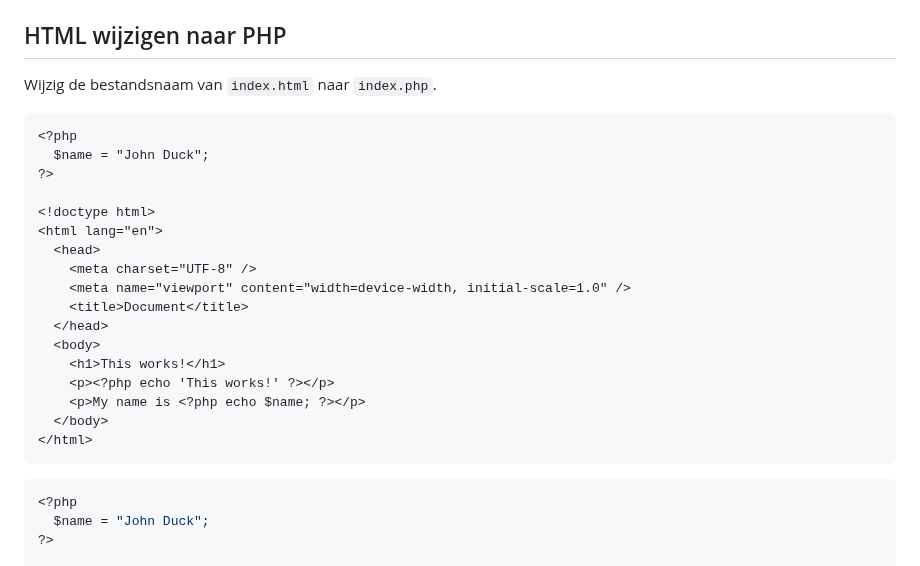
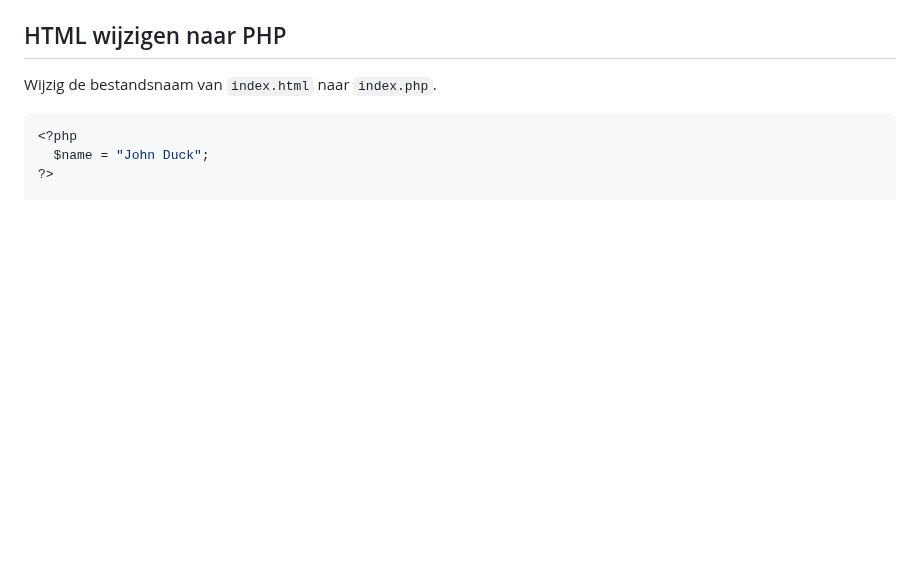
Before and after one commit to code-coaching/blog-posts, a Markdown page: php-install.nl.md, the part around the change. GitHub-like rendering; blank space fills up the shorter version.

Commit message:
refactor: remove double code snippet php-install

````diff
--- a/php-install.nl.md
+++ b/php-install.nl.md
@@ -89,26 +89,6 @@ Voor de oplettende lezer, bij het bezoeken van `http://localhost` werd er een we
 
 Wijzig de bestandsnaam van `index.html` naar `index.php`.
 
-```html
-<?php
-  $name = "John Duck";
-?>
-
-<!doctype html>
-<html lang="en">
-  <head>
-    <meta charset="UTF-8" />
-    <meta name="viewport" content="width=device-width, initial-scale=1.0" />
-    <title>Document</title>
-  </head>
-  <body>
-    <h1>This works!</h1>
-    <p><?php echo 'This works!' ?></p>
-    <p>My name is <?php echo $name; ?></p>
-  </body>
-</html>
-```
-
 ```php
 <?php
   $name = "John Duck";
````
